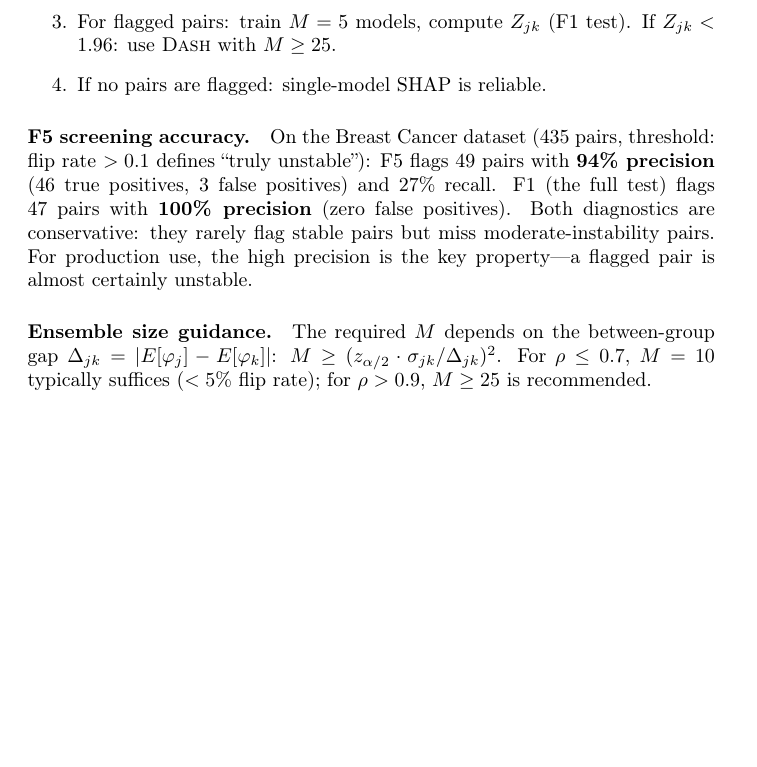
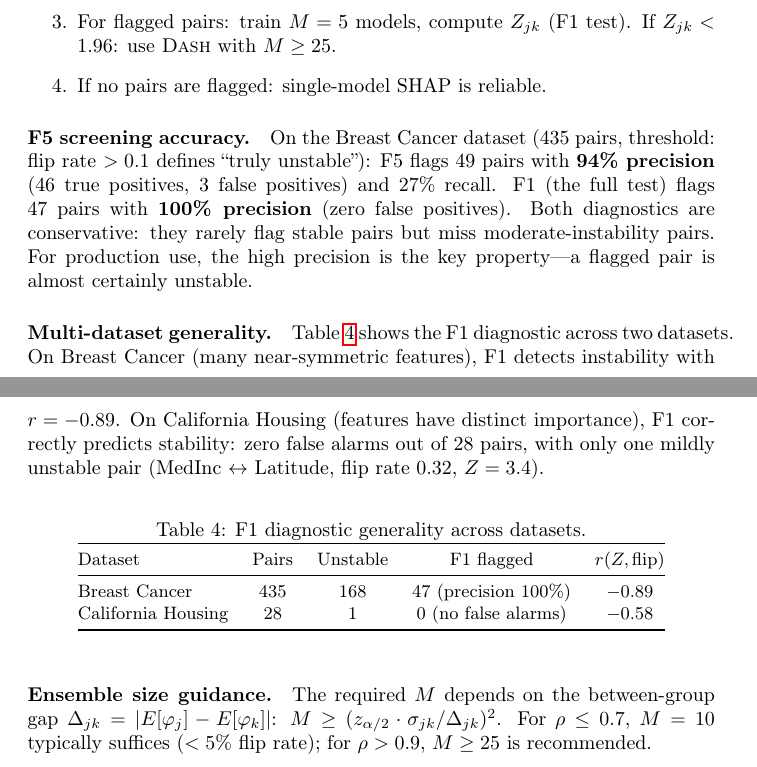
Before and after one commit to DrakeCaraker/dash-impossibility-lean, a LaTeX document (paper/supplement.tex): part of page 12 of 13 before the commit and two parts of pages 12 and 13 of 13 after it, the two joined at a grey line, cut so that both start at the same text, the shorter picture padded with empty space. Compiled offline with pdfLaTeX.

Commit message:
feat: multi-dataset F1 validation — California Housing confirms stability prediction

```diff
--- a/paper/supplement.tex
+++ b/paper/supplement.tex
@@ -715,6 +715,29 @@ Both diagnostics are conservative: they rarely flag stable pairs but
 miss moderate-instability pairs. For production use, the high precision
 is the key property---a flagged pair is almost certainly unstable.
 
+\paragraph{Multi-dataset generality.}
+Table~\ref{tab:f1-generality} shows the F1 diagnostic across two datasets.
+On Breast Cancer (many near-symmetric features), F1 detects instability
+with $r = -0.89$. On California Housing (features have distinct importance),
+F1 correctly predicts stability: zero false alarms out of 28~pairs,
+with only one mildly unstable pair (MedInc $\leftrightarrow$ Latitude,
+flip rate $0.32$, $Z = 3.4$).
+
+\begin{table}[h]
+\centering
+\caption{F1 diagnostic generality across datasets.}
+\label{tab:f1-generality}
+\small
+\begin{tabular}{@{}lcccc@{}}
+\toprule
+Dataset & Pairs & Unstable & F1 flagged & $r(Z, \text{flip})$ \\
+\midrule
+Breast Cancer & 435 & 168 & 47 (precision 100\%) & $-0.89$ \\
+California Housing & 28 & 1 & 0 (no false alarms) & $-0.58$ \\
+\bottomrule
+\end{tabular}
+\end{table}
+
 \paragraph{Ensemble size guidance.}
 The required $M$ depends on the between-group gap $\Delta_{jk} = |E[\varphi_j] - E[\varphi_k]|$:
 $M \geq (z_{\alpha/2} \cdot \sigma_{jk} / \Delta_{jk})^2$.
```
